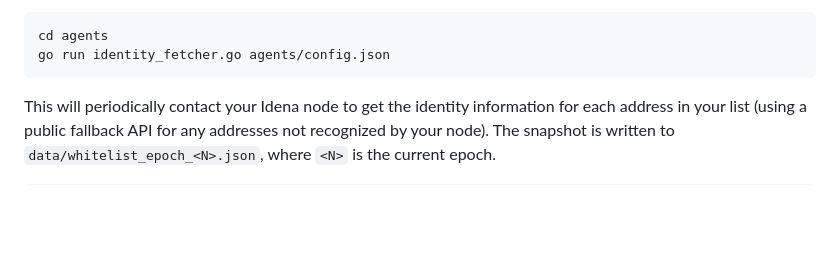
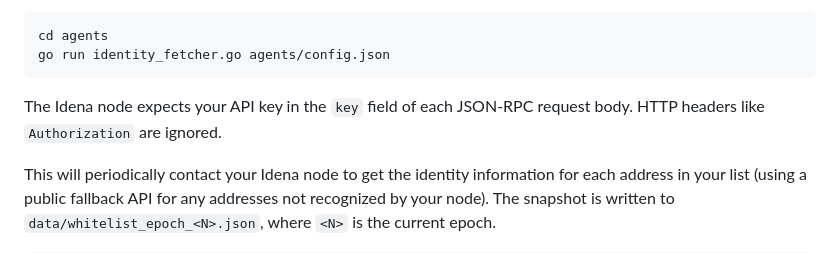
Before and after one commit to ubiubi18/IdenaAuthGo, a Markdown page: AGENTS.md, the part around the change. GitHub-like rendering; blank space fills up the shorter version.

````diff
--- a/AGENTS.md
+++ b/AGENTS.md
@@ -25,6 +25,8 @@ Update the agents/config.json fields to match your environment (at minimum, the
 cd agents
 go run identity_fetcher.go agents/config.json
 ```
+
+The Idena node expects your API key in the `key` field of each JSON-RPC request body. HTTP headers like `Authorization` are ignored.
 
 This will periodically contact your Idena node to get the identity information for each address in your list (using a public fallback API for any addresses not recognized by your node). The snapshot is written to `data/whitelist_epoch_<N>.json`, where `<N>` is the current epoch.
 
````
Also changed, not shown: README.md (+10 -0 lines).
